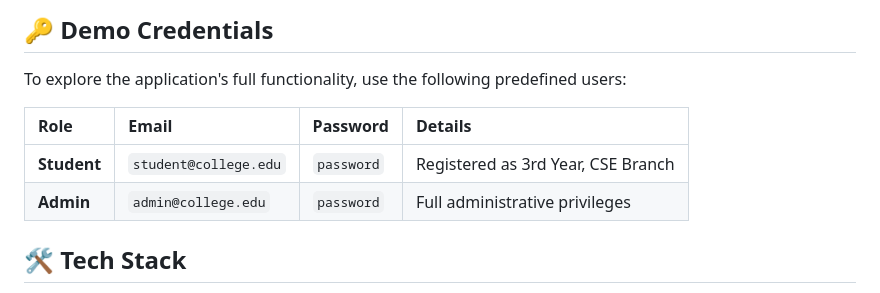
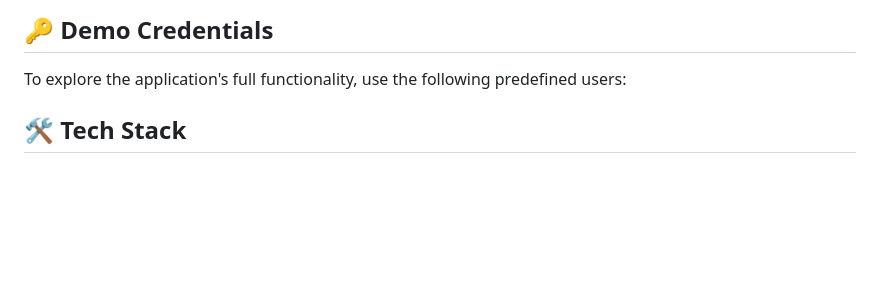
Before and after one commit to virajj12/College-Connect, a Markdown page: README.md, the part around the change. Drawn GitHub-style; blank space fills up the shorter version.

```diff
--- a/README.md
+++ b/README.md
@@ -33,10 +33,7 @@ Experience the application live here:
 
 To explore the application's full functionality, use the following predefined users:
 
-| Role | Email | Password | Details |
-| :--- | :--- | :--- | :--- |
-| **Student** | `student@college.edu` | `password` | Registered as 3rd Year, CSE Branch |
-| **Admin** | `admin@college.edu` | `password` | Full administrative privileges |
+
 
 ## 🛠️ Tech Stack
 
```
